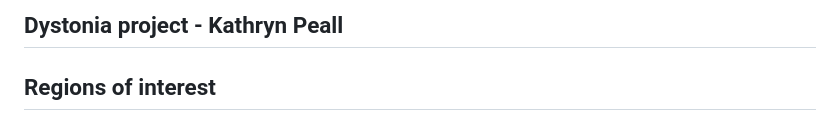
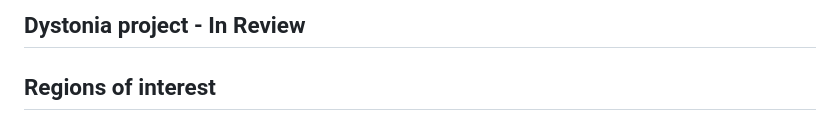
Before and after one commit to Dazcam/dystonia_snRNAseq_2024, a Markdown page: README.md, the part around the change. Drawn GitHub-style.

```diff
--- a/README.md
+++ b/README.md
@@ -1,4 +1,4 @@
-## Dystonia project - Kathryn Peall
+## Dystonia project - In Review
 
 ## Regions of interest
   + Striatum (Merge Caudate and Putamen)
```
